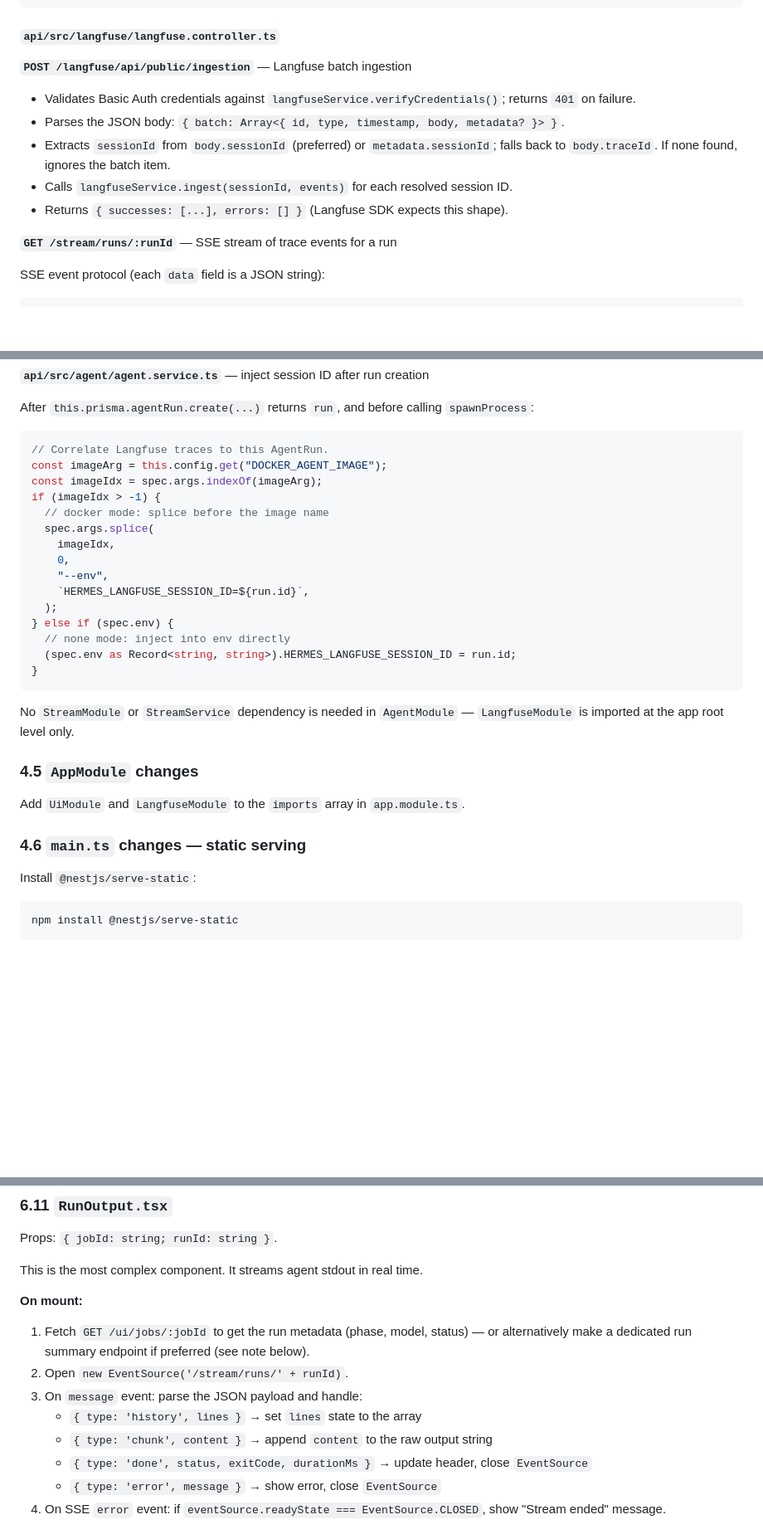
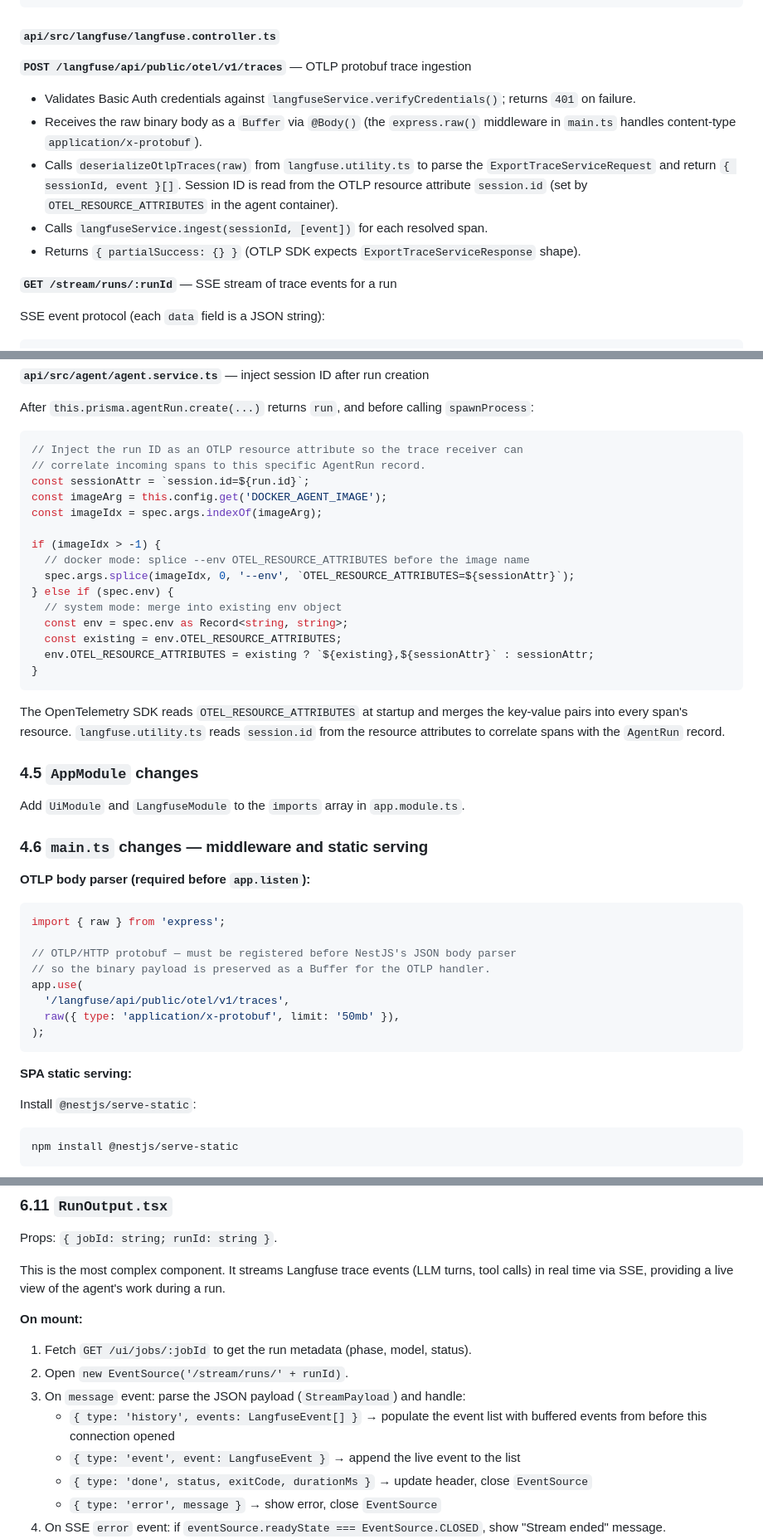
Before and after one commit to jahilldev/olympian, a Markdown page: docs/INTERFACE.md, 3 parts joined by grey strips. Shown at 83% size. GitHub-like rendering; blank space fills up the shorter version.

````diff
--- a/docs/INTERFACE.md
+++ b/docs/INTERFACE.md
@@ -310,13 +343,13 @@ export class LangfuseService {
 
 #### `api/src/langfuse/langfuse.controller.ts`
 
-**`POST /langfuse/api/public/ingestion`** — Langfuse batch ingestion
+**`POST /langfuse/api/public/otel/v1/traces`** — OTLP protobuf trace ingestion
 
 - Validates Basic Auth credentials against `langfuseService.verifyCredentials()`; returns `401` on failure.
-- Parses the JSON body: `{ batch: Array<{ id, type, timestamp, body, metadata? }> }`.
-- Extracts `sessionId` from `body.sessionId` (preferred) or `metadata.sessionId`; falls back to `body.traceId`. If none found, ignores the batch item.
-- Calls `langfuseService.ingest(sessionId, events)` for each resolved session ID.
-- Returns `{ successes: [...], errors: [] }` (Langfuse SDK expects this shape).
+- Receives the raw binary body as a `Buffer` via `@Body()` (the `express.raw()` middleware in `main.ts` handles content-type `application/x-protobuf`).
+- Calls `deserializeOtlpTraces(raw)` from `langfuse.utility.ts` to parse the `ExportTraceServiceRequest` and return `{ sessionId, event }[]`. Session ID is read from the OTLP resource attribute `session.id` (set by `OTEL_RESOURCE_ATTRIBUTES` in the agent container).
+- Calls `langfuseService.ingest(sessionId, [event])` for each resolved span.
+- Returns `{ partialSuccess: {} }` (OTLP SDK expects `ExportTraceServiceResponse` shape).
 
 **`GET /stream/runs/:runId`** — SSE stream of trace events for a run
 
@@ -376,30 +409,47 @@ No `.env` variables are read for observability; it is always-on.
 After `this.prisma.agentRun.create(...)` returns `run`, and before calling `spawnProcess`:
 
 ```typescript
-// Correlate Langfuse traces to this AgentRun.
-const imageArg = this.config.get("DOCKER_AGENT_IMAGE");
+// Inject the run ID as an OTLP resource attribute so the trace receiver can
+// correlate incoming spans to this specific AgentRun record.
+const sessionAttr = `session.id=${run.id}`;
+const imageArg = this.config.get('DOCKER_AGENT_IMAGE');
 const imageIdx = spec.args.indexOf(imageArg);
+
 if (imageIdx > -1) {
-  // docker mode: splice before the image name
-  spec.args.splice(
-    imageIdx,
-    0,
-    "--env",
-    `HERMES_LANGFUSE_SESSION_ID=${run.id}`,
-  );
+  // docker mode: splice --env OTEL_RESOURCE_ATTRIBUTES before the image name
+  spec.args.splice(imageIdx, 0, '--env', `OTEL_RESOURCE_ATTRIBUTES=${sessionAttr}`);
 } else if (spec.env) {
-  // none mode: inject into env directly
-  (spec.env as Record<string, string>).HERMES_LANGFUSE_SESSION_ID = run.id;
+  // system mode: merge into existing env object
+  const env = spec.env as Record<string, string>;
+  const existing = env.OTEL_RESOURCE_ATTRIBUTES;
+  env.OTEL_RESOURCE_ATTRIBUTES = existing ? `${existing},${sessionAttr}` : sessionAttr;
 }
 ```
 
-No `StreamModule` or `StreamService` dependency is needed in `AgentModule` — `LangfuseModule` is imported at the app root level only.
+The OpenTelemetry SDK reads `OTEL_RESOURCE_ATTRIBUTES` at startup and merges the key-value
+pairs into every span's resource. `langfuse.utility.ts` reads `session.id` from the resource
+attributes to correlate spans with the `AgentRun` record.
 
 ### 4.5 `AppModule` changes
 
 Add `UiModule` and `LangfuseModule` to the `imports` array in `app.module.ts`.
 
-### 4.6 `main.ts` changes — static serving
+### 4.6 `main.ts` changes — middleware and static serving
+
+**OTLP body parser (required before `app.listen`):**
+
+```typescript
+import { raw } from 'express';
+
+// OTLP/HTTP protobuf — must be registered before NestJS's JSON body parser
+// so the binary payload is preserved as a Buffer for the OTLP handler.
+app.use(
+  '/langfuse/api/public/otel/v1/traces',
+  raw({ type: 'application/x-protobuf', limit: '50mb' }),
+);
+```
+
+**SPA static serving:**
 
 Install `@nestjs/serve-static`:
 
@@ -735,15 +785,15 @@ Renders a vertical timeline list. Each entry:
 
 Props: `{ jobId: string; runId: string }`.
 
-This is the most complex component. It streams agent stdout in real time.
+This is the most complex component. It streams Langfuse trace events (LLM turns, tool calls) in real time via SSE, providing a live view of the agent's work during a run.
 
 **On mount:**
 
-1. Fetch `GET /ui/jobs/:jobId` to get the run metadata (phase, model, status) — or alternatively make a dedicated run summary endpoint if preferred (see note below).
+1. Fetch `GET /ui/jobs/:jobId` to get the run metadata (phase, model, status).
 2. Open `new EventSource('/stream/runs/' + runId)`.
-3. On `message` event: parse the JSON payload and handle:
-   - `{ type: 'history', lines }` → set `lines` state to the array
-   - `{ type: 'chunk', content }` → append `content` to the raw output string
+3. On `message` event: parse the JSON payload (`StreamPayload`) and handle:
+   - `{ type: 'history', events: LangfuseEvent[] }` → populate the event list with buffered events from before this connection opened
+   - `{ type: 'event', event: LangfuseEvent }` → append the live event to the list
    - `{ type: 'done', status, exitCode, durationMs }` → update header, close `EventSource`
    - `{ type: 'error', message }` → show error, close `EventSource`
 4. On SSE `error` event: if `eventSource.readyState === EventSource.CLOSED`, show "Stream ended" message.
````
Also changed, not shown: other parts of docs/INTERFACE.md (+73 -36 lines).
